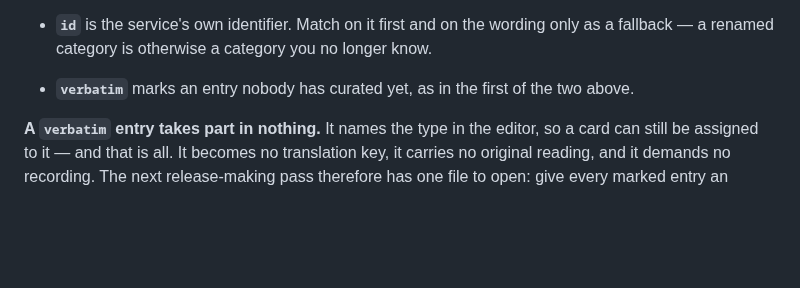
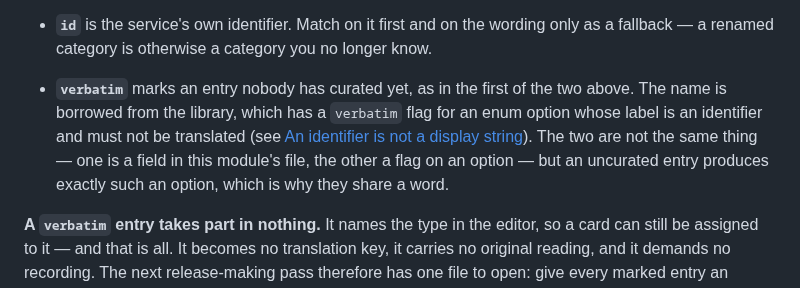
Before and after one commit to saiedt/gpsmcpmms, a Markdown page: docs/developer-guide.md, the part around the change. Rendered like a GitHub page; blank space fills up the shorter version.

Commit message:
Say that verbatim is two things with one name
The library has a verbatim flag for an enum option whose label is an
identifier: do not collect it, do not translate it, the tooltip
beside it still counts. The appliance's file has a verbatim field
meaning nobody has curated this entry. They are not the same thing,
and the case used the second without saying the first exists -- so a
reader meeting the flag two sections later has no way to tell whether
one explains the other.

They share the word because an uncurated entry produces exactly such
an option: its label is a foreign word nobody should be asked to
translate. Now said, with a link to where the flag is explained.

Co-Authored-By: Claude Opus 5 <noreply@anthropic.com>

```diff
--- a/docs/developer-guide.md
+++ b/docs/developer-guide.md
@@ -228,7 +228,13 @@ Four fields, and each answers one thing:
   wording only as a fallback — a renamed category is otherwise a category you
   no longer know.
 - **`verbatim`** marks an entry nobody has curated yet, as in the first of the
-  two above.
+  two above. The name is borrowed from the library, which has a `verbatim` flag
+  for an enum option whose label is an identifier and must not be translated
+  (see [An identifier is not a display
+  string](#an-identifier-is-not-a-display-string)). The two are not the same
+  thing — one is a field in this module's file, the other a flag on an option —
+  but an uncurated entry produces exactly such an option, which is why they
+  share a word.
 
 **A `verbatim` entry takes part in nothing.** It names the type in the editor,
 so a card can still be assigned to it — and that is all. It becomes no
```
